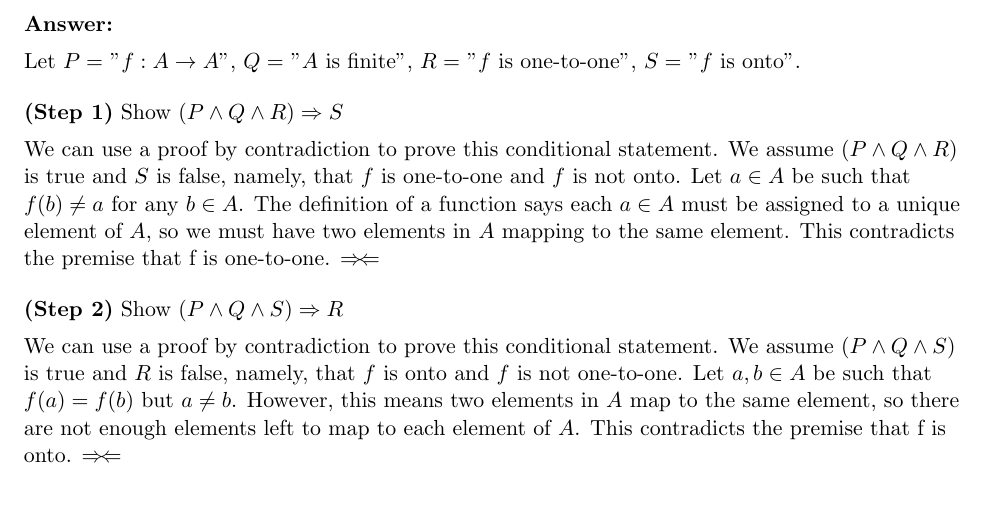
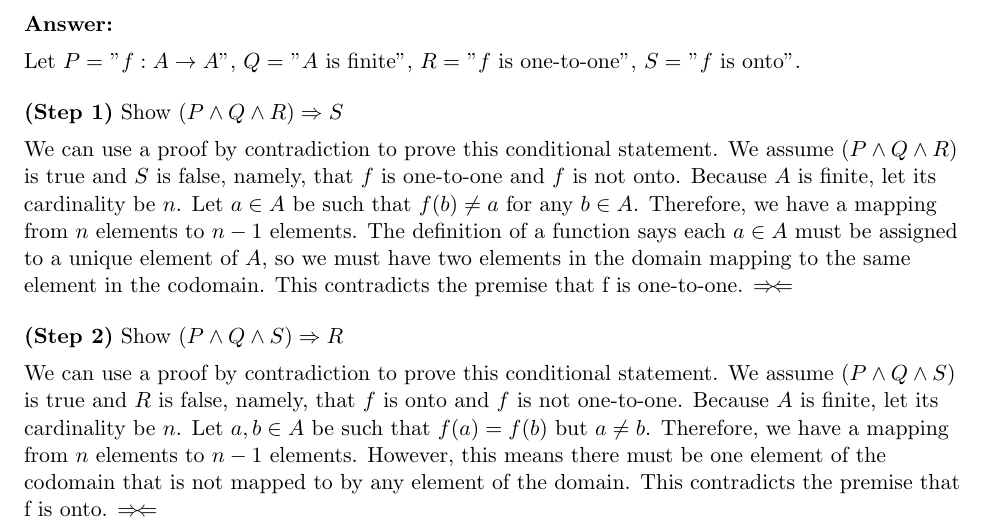
Before and after one commit to sdulaney/SMC-MATH-10, a LaTeX problem sheet (hw4.tex): part of the page, cut so that both start at the same text, the shorter picture padded with empty space. Compiled offline with pdfLaTeX.

Commit message:
fix hw 4

```diff
--- a/hw4.tex
+++ b/hw4.tex
@@ -36,10 +36,10 @@ Let $P =$ "$f: A \rightarrow A$", $Q =$ "$A$ is finite", $R =$ "$f$ is one-to-on
 
 \part{Step 1} Show $(P \land Q \land R) \Rightarrow S$
 
-We can use a proof by contradiction to prove this conditional statement. We assume $(P \land Q \land R)$ is true and $S$ is false, namely, that $f$ is one-to-one and $f$ is not onto. Let $a \in A$ be such that $f(b) \neq a$ for any $b \in A$. The definition of a function says each $a \in A$ must be assigned to a unique element of $A$, so we must have two elements in $A$ mapping to the same element. This contradicts the premise that f is one-to-one. $\Rightarrow\!\Leftarrow$
+We can use a proof by contradiction to prove this conditional statement. We assume $(P \land Q \land R)$ is true and $S$ is false, namely, that $f$ is one-to-one and $f$ is not onto. Because $A$ is finite, let its cardinality be $n$. Let $a \in A$ be such that $f(b) \neq a$ for any $b \in A$. Therefore, we have a mapping from $n$ elements to $n - 1$ elements. The definition of a function says each $a \in A$ must be assigned to a unique element of $A$, so we must have two elements in the domain mapping to the same element in the codomain. This contradicts the premise that f is one-to-one. $\Rightarrow\!\Leftarrow$
 
 \part{Step 2} Show $(P \land Q \land S) \Rightarrow R$
 
-We can use a proof by contradiction to prove this conditional statement. We assume $(P \land Q \land S)$ is true and $R$ is false, namely, that $f$ is onto and $f$ is not one-to-one. Let $a, b \in A$ be such that $f(a) = f(b)$ but $a \neq b$. However, this means two elements in $A$ map to the same element, so there are not enough elements left to map to each element of $A$. This contradicts the premise that f is onto. $\Rightarrow\!\Leftarrow$
+We can use a proof by contradiction to prove this conditional statement. We assume $(P \land Q \land S)$ is true and $R$ is false, namely, that $f$ is onto and $f$ is not one-to-one. Because $A$ is finite, let its cardinality be $n$. Let $a, b \in A$ be such that $f(a) = f(b)$ but $a \neq b$. Therefore, we have a mapping from $n$ elements to $n - 1$ elements. However, this means there must be one element of the codomain that is not mapped to by any element of the domain. This contradicts the premise that f is onto. $\Rightarrow\!\Leftarrow$
 
 \end{document}
```
Also changed, not shown: hw4.pdf.
